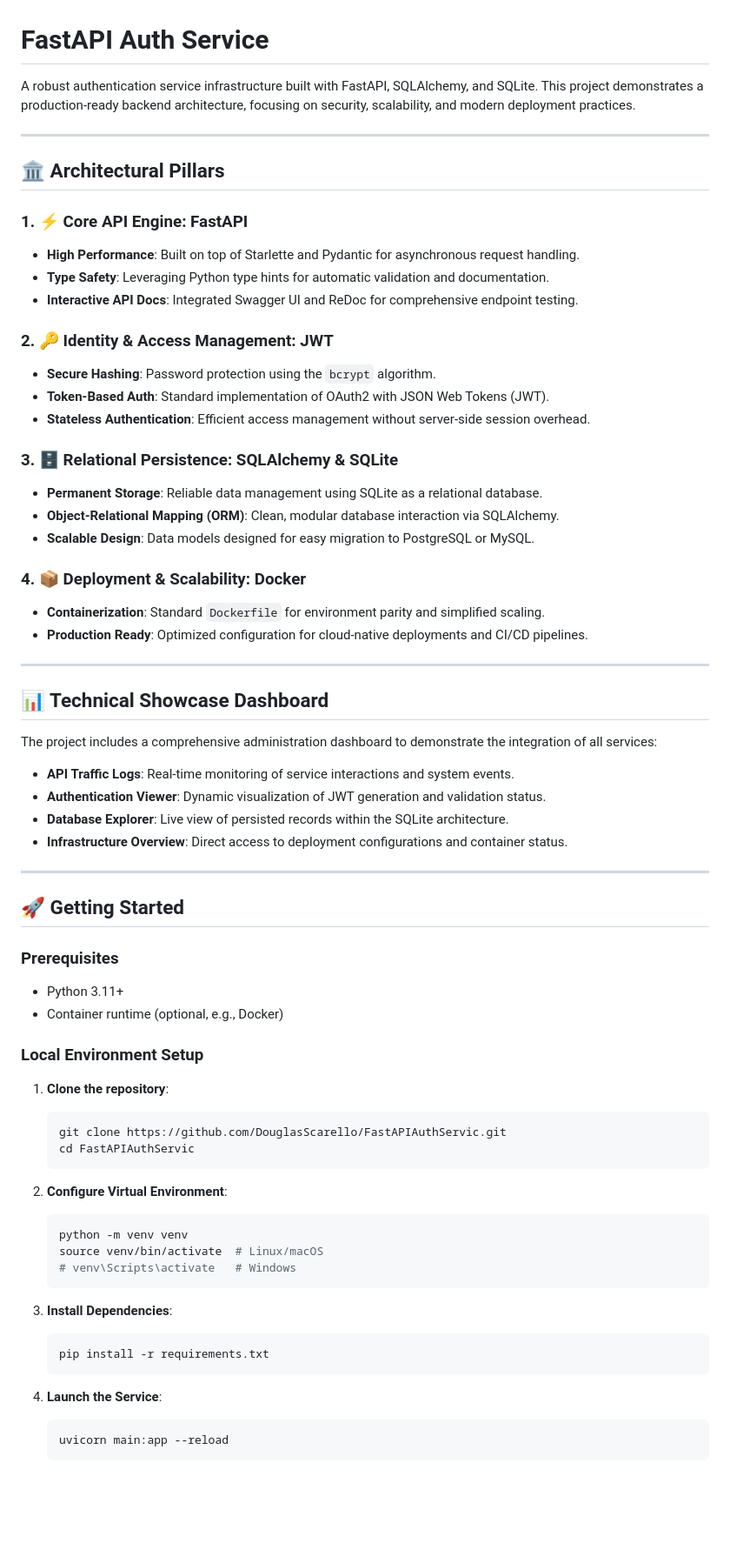
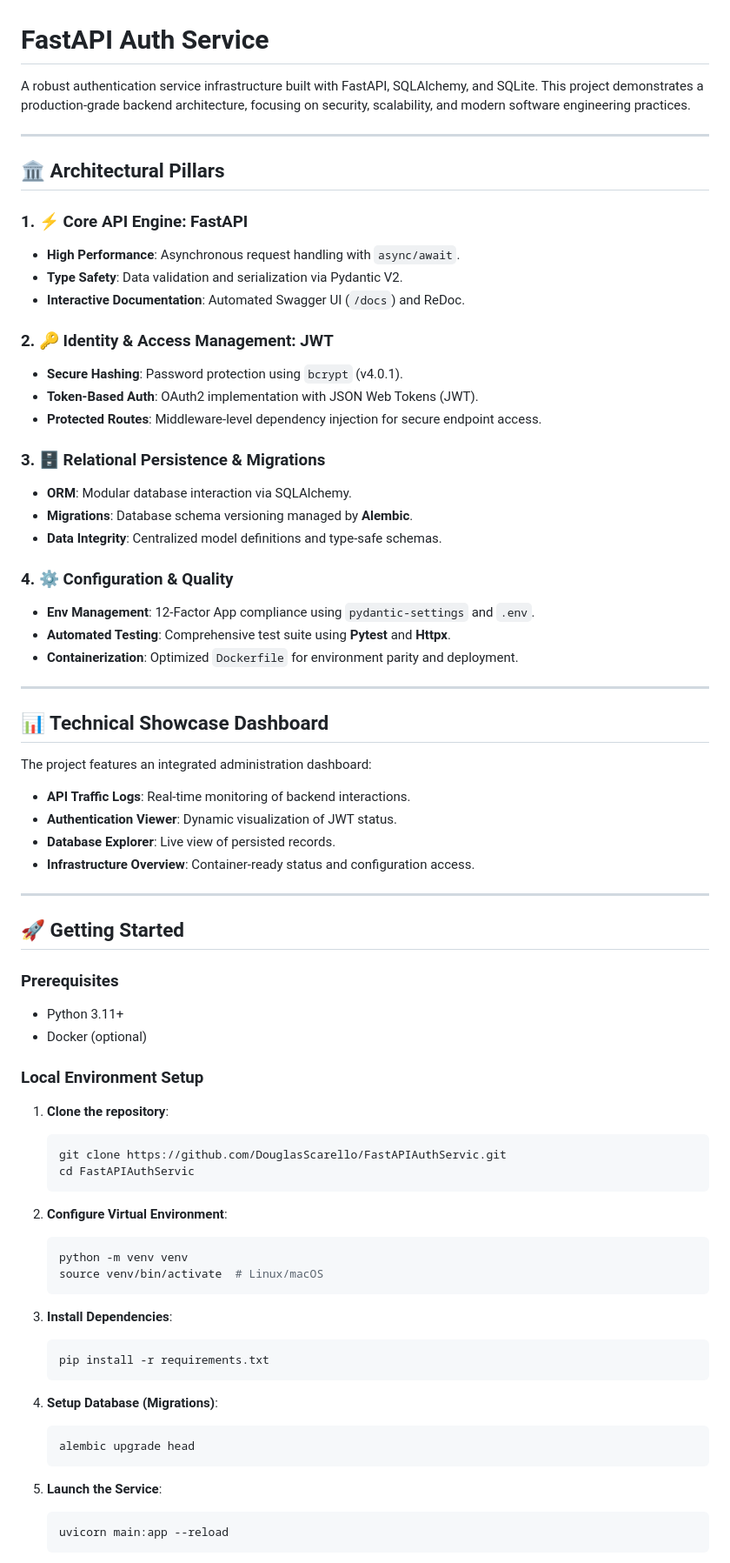
Before and after one commit to DouglasScarello/FastAPIAuthServic, a Markdown page: README.md, the part around one of its changes. Shown at 87% size. GitHub-like rendering; blank space fills up the shorter version.

Commit message:
docs: include migrations, tests and config management in README

````diff
--- a/README.md
+++ b/README.md
@@ -1,39 +1,40 @@
 # FastAPI Auth Service
 
-A robust authentication service infrastructure built with FastAPI, SQLAlchemy, and SQLite. This project demonstrates a production-ready backend architecture, focusing on security, scalability, and modern deployment practices.
+A robust authentication service infrastructure built with FastAPI, SQLAlchemy, and SQLite. This project demonstrates a production-grade backend architecture, focusing on security, scalability, and modern software engineering practices.
 
 ---
 
 ## 🏛️ Architectural Pillars
 
 ### 1. ⚡ Core API Engine: FastAPI
-- **High Performance**: Built on top of Starlette and Pydantic for asynchronous request handling.
-- **Type Safety**: Leveraging Python type hints for automatic validation and documentation.
-- **Interactive API Docs**: Integrated Swagger UI and ReDoc for comprehensive endpoint testing.
+- **High Performance**: Asynchronous request handling with `async/await`.
+- **Type Safety**: Data validation and serialization via Pydantic V2.
+- **Interactive Documentation**: Automated Swagger UI (`/docs`) and ReDoc.
 
 ### 2. 🔑 Identity & Access Management: JWT
-- **Secure Hashing**: Password protection using the `bcrypt` algorithm.
-- **Token-Based Auth**: Standard implementation of OAuth2 with JSON Web Tokens (JWT).
-- **Stateless Authentication**: Efficient access management without server-side session overhead.
+- **Secure Hashing**: Password protection using `bcrypt` (v4.0.1).
+- **Token-Based Auth**: OAuth2 implementation with JSON Web Tokens (JWT).
+- **Protected Routes**: Middleware-level dependency injection for secure endpoint access.
 
-### 3. 🗄️ Relational Persistence: SQLAlchemy & SQLite
-- **Permanent Storage**: Reliable data management using SQLite as a relational database.
-- **Object-Relational Mapping (ORM)**: Clean, modular database interaction via SQLAlchemy.
-- **Scalable Design**: Data models designed for easy migration to PostgreSQL or MySQL.
+### 3. 🗄️ Relational Persistence & Migrations
+- **ORM**: Modular database interaction via SQLAlchemy.
+- **Migrations**: Database schema versioning managed by **Alembic**.
+- **Data Integrity**: Centralized model definitions and type-safe schemas.
 
-### 4. 📦 Deployment & Scalability: Docker
-- **Containerization**: Standard `Dockerfile` for environment parity and simplified scaling.
-- **Production Ready**: Optimized configuration for cloud-native deployments and CI/CD pipelines.
+### 4. ⚙️ Configuration & Quality
+- **Env Management**: 12-Factor App compliance using `pydantic-settings` and `.env`.
+- **Automated Testing**: Comprehensive test suite using **Pytest** and **Httpx**.
+- **Containerization**: Optimized `Dockerfile` for environment parity and deployment.
 
 ---
 
 ## 📊 Technical Showcase Dashboard
 
-The project includes a comprehensive administration dashboard to demonstrate the integration of all services:
-- **API Traffic Logs**: Real-time monitoring of service interactions and system events.
-- **Authentication Viewer**: Dynamic visualization of JWT generation and validation status.
-- **Database Explorer**: Live view of persisted records within the SQLite architecture.
-- **Infrastructure Overview**: Direct access to deployment configurations and container status.
+The project features an integrated administration dashboard:
+- **API Traffic Logs**: Real-time monitoring of backend interactions.
+- **Authentication Viewer**: Dynamic visualization of JWT status.
+- **Database Explorer**: Live view of persisted records.
+- **Infrastructure Overview**: Container-ready status and configuration access.
 
 ---
 
@@ -41,7 +42,7 @@ The project includes a comprehensive administration dashboard to demonstrate the
 
 ### Prerequisites
 - Python 3.11+
-- Container runtime (optional, e.g., Docker)
+- Docker (optional)
 
 ### Local Environment Setup
 1. **Clone the repository**:
@@ -54,7 +55,6 @@ The project includes a comprehensive administration dashboard to demonstrate the
    ```bash
    python -m venv venv
    source venv/bin/activate  # Linux/macOS
-   # venv\Scripts\activate   # Windows
    ```
 
 3. **Install Dependencies**:
@@ -62,7 +62,12 @@ The project includes a comprehensive administration dashboard to demonstrate the
    pip install -r requirements.txt
    ```
 
-4. **Launch the Service**:
+4. **Setup Database (Migrations)**:
+   ```bash
+   alembic upgrade head
+   ```
+
+5. **Launch the Service**:
    ```bash
    uvicorn main:app --reload
    ```
````
Also changed, not shown: other parts of README.md (+15 -12 lines).
